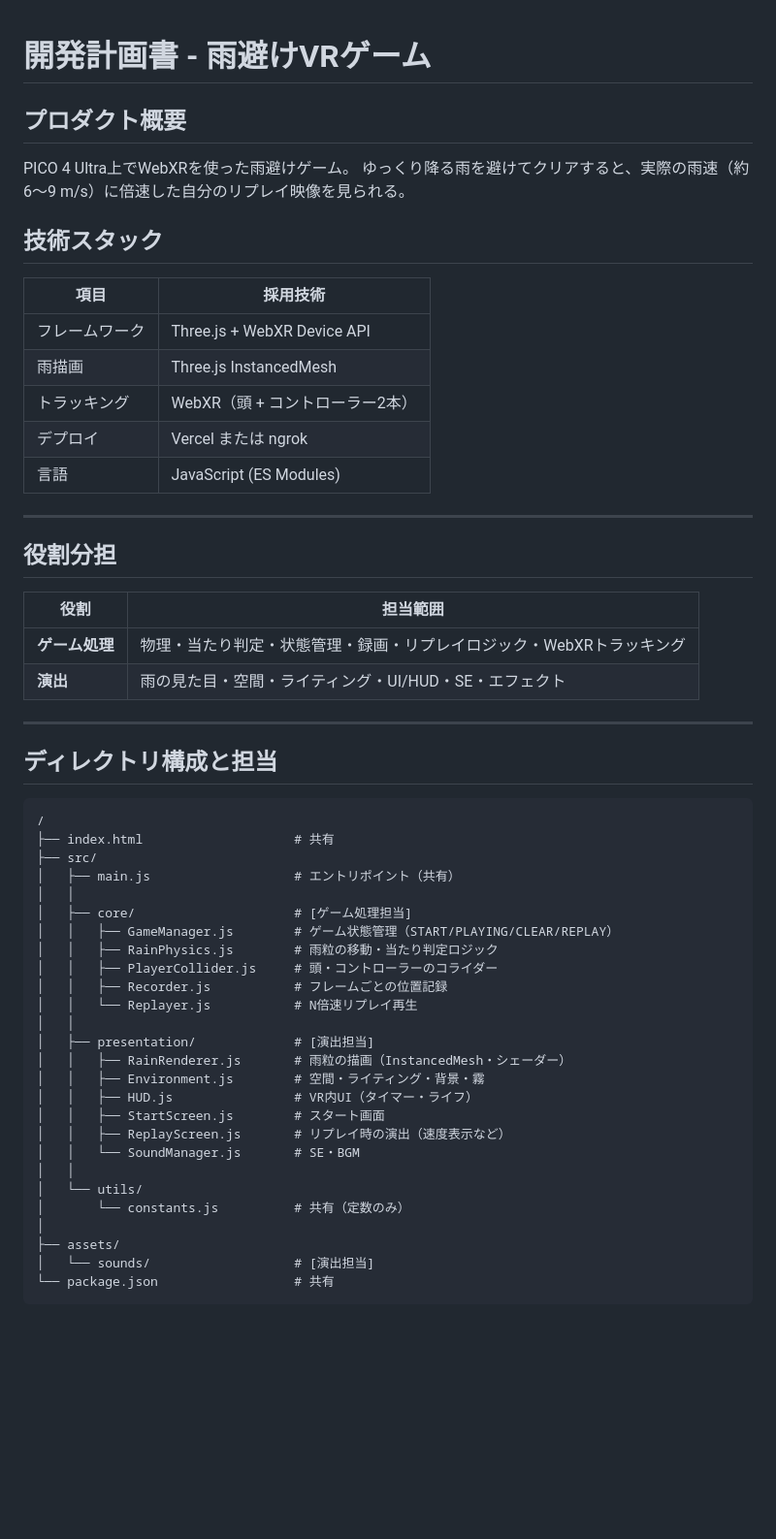
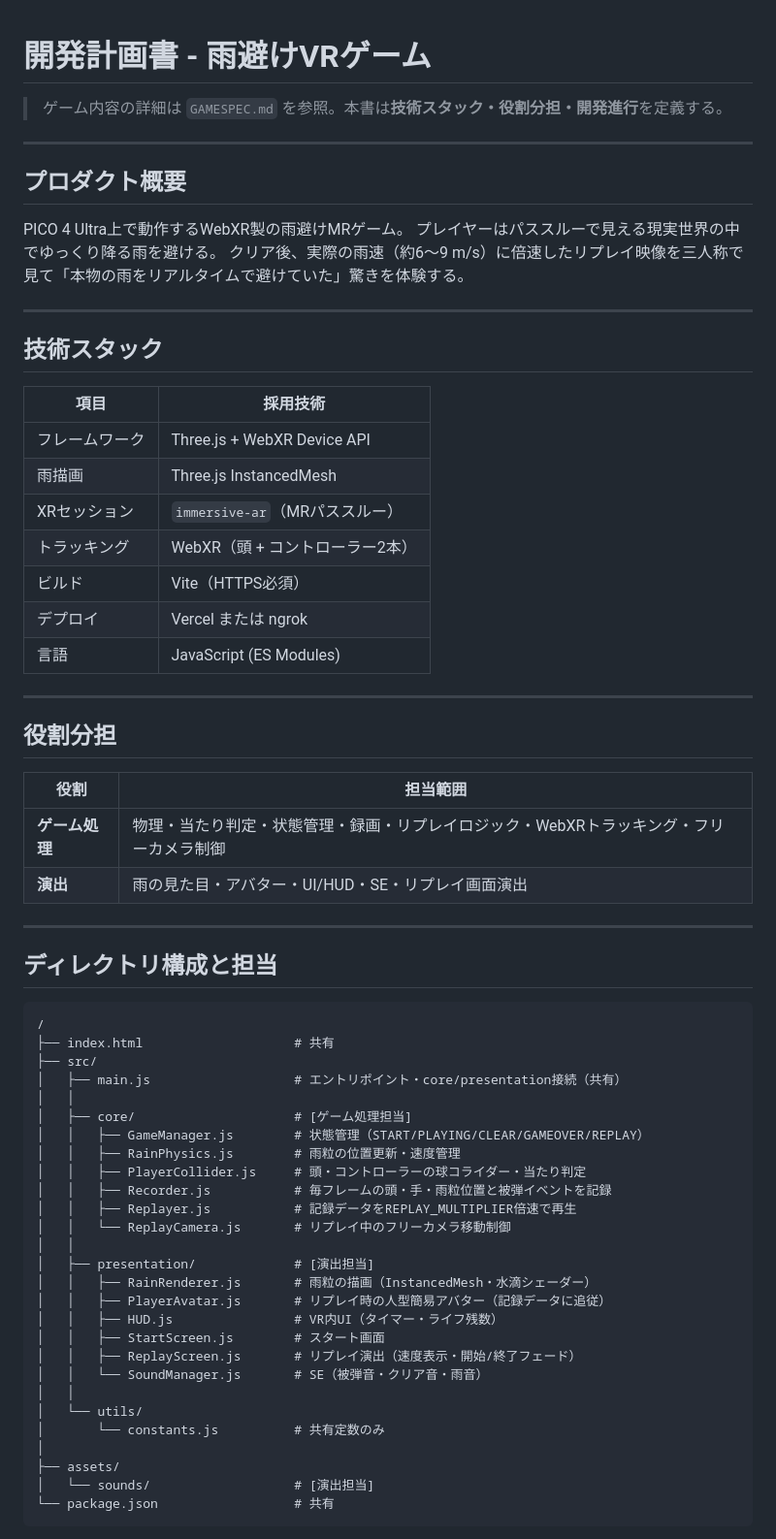
Before and after one commit to Tanakee/hackz-20268-hogehoge, a Markdown page: DEVPLAN.md, the part around one of its changes. Shown at 97% size. GitHub-like rendering; blank space fills up the shorter version.

```diff
--- a/DEVPLAN.md
+++ b/DEVPLAN.md
@@ -1,9 +1,16 @@
 # 開発計画書 - 雨避けVRゲーム
+
+> ゲーム内容の詳細は `GAMESPEC.md` を参照。本書は**技術スタック・役割分担・開発進行**を定義する。
+
+---
 
 ## プロダクト概要
 
-PICO 4 Ultra上でWebXRを使った雨避けゲーム。
-ゆっくり降る雨を避けてクリアすると、実際の雨速（約6〜9 m/s）に倍速した自分のリプレイ映像を見られる。
+PICO 4 Ultra上で動作するWebXR製の雨避けMRゲーム。
+プレイヤーはパススルーで見える現実世界の中でゆっくり降る雨を避ける。
+クリア後、実際の雨速（約6〜9 m/s）に倍速したリプレイ映像を三人称で見て「本物の雨をリアルタイムで避けていた」驚きを体験する。
+
+---
 
 ## 技術スタック
 
@@ -11,7 +18,9 @@ PICO 4 Ultra上でWebXRを使った雨避けゲーム。
 |------|---------|
 | フレームワーク | Three.js + WebXR Device API |
 | 雨描画 | Three.js InstancedMesh |
+| XRセッション | `immersive-ar`（MRパススルー） |
 | トラッキング | WebXR（頭 + コントローラー2本） |
+| ビルド | Vite（HTTPS必須） |
 | デプロイ | Vercel または ngrok |
 | 言語 | JavaScript (ES Modules) |
 
@@ -21,8 +30,8 @@ PICO 4 Ultra上でWebXRを使った雨避けゲーム。
 
 | 役割 | 担当範囲 |
 |------|---------|
-| **ゲーム処理** | 物理・当たり判定・状態管理・録画・リプレイロジック・WebXRトラッキング |
-| **演出** | 雨の見た目・空間・ライティング・UI/HUD・SE・エフェクト |
+| **ゲーム処理** | 物理・当たり判定・状態管理・録画・リプレイロジック・WebXRトラッキング・フリーカメラ制御 |
+| **演出** | 雨の見た目・アバター・UI/HUD・SE・リプレイ画面演出 |
 
 ---
 
@@ -32,25 +41,26 @@ PICO 4 Ultra上でWebXRを使った雨避けゲーム。
 /
 ├── index.html                    # 共有
 ├── src/
-│   ├── main.js                   # エントリポイント（共有）
+│   ├── main.js                   # エントリポイント・core/presentation接続（共有）
 │   │
 │   ├── core/                     # [ゲーム処理担当]
-│   │   ├── GameManager.js        # ゲーム状態管理（START/PLAYING/CLEAR/REPLAY）
-│   │   ├── RainPhysics.js        # 雨粒の移動・当たり判定ロジック
-│   │   ├── PlayerCollider.js     # 頭・コントローラーのコライダー
-│   │   ├── Recorder.js           # フレームごとの位置記録
-│   │   └── Replayer.js           # N倍速リプレイ再生
+│   │   ├── GameManager.js        # 状態管理（START/PLAYING/CLEAR/GAMEOVER/REPLAY）
+│   │   ├── RainPhysics.js        # 雨粒の位置更新・速度管理
+│   │   ├── PlayerCollider.js     # 頭・コントローラーの球コライダー・当たり判定
+│   │   ├── Recorder.js           # 毎フレームの頭・手・雨粒位置と被弾イベントを記録
+│   │   ├── Replayer.js           # 記録データをREPLAY_MULTIPLIER倍速で再生
+│   │   └── ReplayCamera.js       # リプレイ中のフリーカメラ移動制御
 │   │
 │   ├── presentation/             # [演出担当]
-│   │   ├── RainRenderer.js       # 雨粒の描画（InstancedMesh・シェーダー）
-│   │   ├── Environment.js        # 空間・ライティング・背景・霧
-│   │   ├── HUD.js                # VR内UI（タイマー・ライフ）
+│   │   ├── RainRenderer.js       # 雨粒の描画（InstancedMesh・水滴シェーダー）
+│   │   ├── PlayerAvatar.js       # リプレイ時の人型簡易アバター（記録データに追従）
+│   │   ├── HUD.js                # VR内UI（タイマー・ライフ残数）
 │   │   ├── StartScreen.js        # スタート画面
-│   │   ├── ReplayScreen.js       # リプレイ時の演出（速度表示など）
-│   │   └── SoundManager.js       # SE・BGM
+│   │   ├── ReplayScreen.js       # リプレイ演出（速度表示・開始/終了フェード）
+│   │   └── SoundManager.js       # SE（被弾音・クリア音・雨音）
 │   │
 │   └── utils/
-│       └── constants.js          # 共有（定数のみ）
+│       └── constants.js          # 共有定数のみ
 │
 ├── assets/
 │   └── sounds/                   # [演出担当]
```
Also changed, not shown: other parts of DEVPLAN.md (+81 -66 lines).
